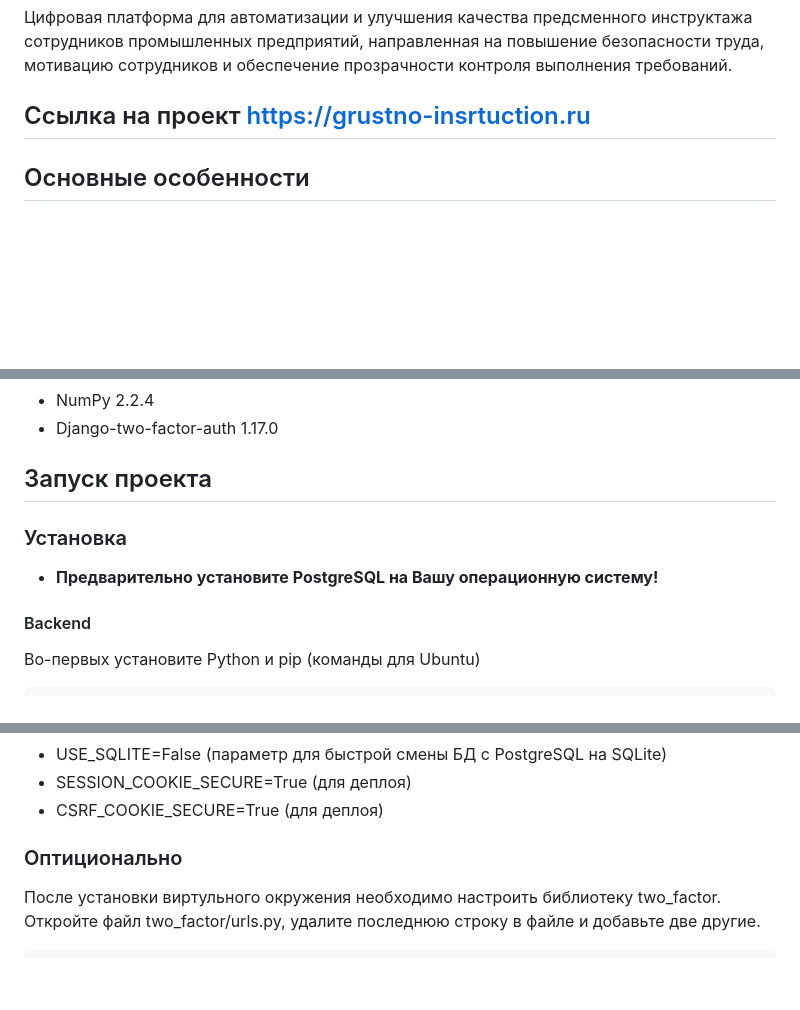
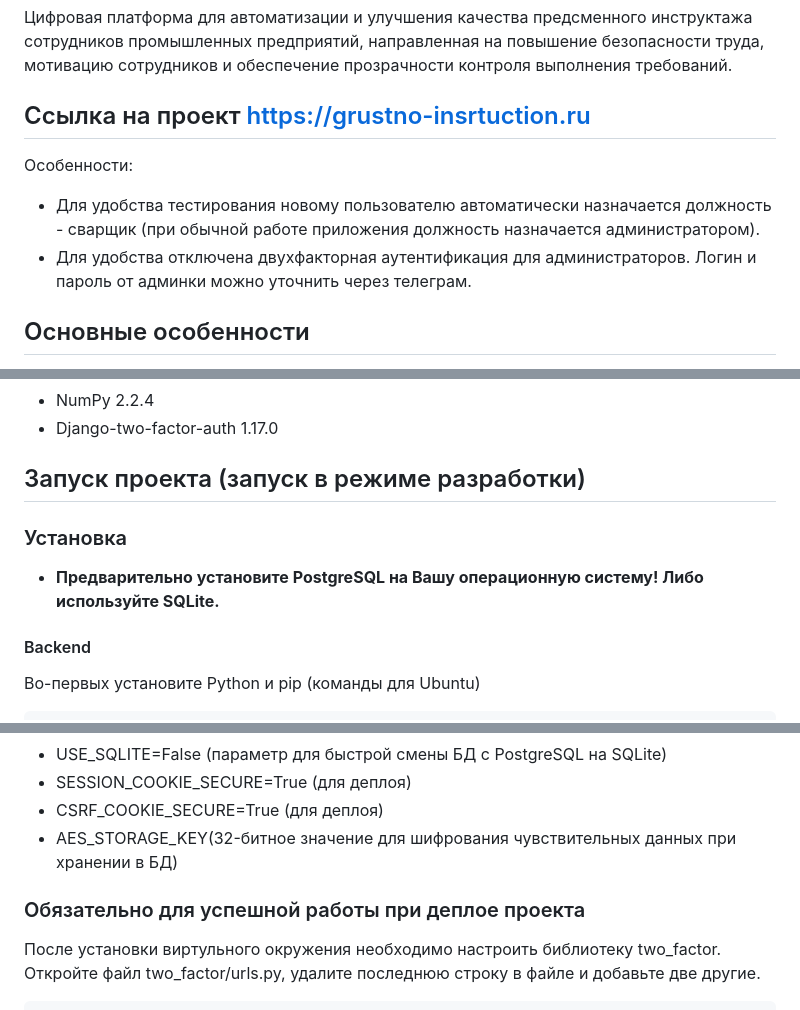
Before and after one commit to seva123321/Instruction, a Markdown page: README.md, 3 parts joined by grey strips. GitHub-like rendering; blank space fills up the shorter version.

````diff
--- a/README.md
+++ b/README.md
@@ -16,6 +16,9 @@
 направленная на повышение безопасности труда, мотивацию сотрудников и обеспечение прозрачности контроля выполнения требований.
 
 ## Ссылка на проект  https://grustno-insrtuction.ru
+Особенности:
+- Для удобства тестирования новому пользователю автоматически назначается должность - сварщик (при обычной работе приложения должность назначается администратором).
+- Для удобства отключена двухфакторная аутентификация для администраторов. Логин и пароль от админки можно уточнить через телеграм.
 
 ## Основные особенности
 - Прохождение инструктажей сотрудниками:
@@ -47,10 +50,10 @@
 + NumPy 2.2.4
 + Django-two-factor-auth 1.17.0
 
-## Запуск проекта
+## Запуск проекта (запуск в режиме разработки)
 
 ### Установка
-- **Предварительно установите PostgreSQL на Вашу операционную систему!**
+- **Предварительно установите PostgreSQL на Вашу операционную систему! Либо используйте SQLite.**
 #### Backend
 Во-первых установите Python и pip (команды для Ubuntu)
 ```
@@ -148,8 +151,9 @@ npm run built - сборка проекта на продакшн
 - USE_SQLITE=False (параметр для быстрой смены БД с PostgreSQL на SQLite)
 - SESSION_COOKIE_SECURE=True (для деплоя)
 - CSRF_COOKIE_SECURE=True (для деплоя)
+- AES_STORAGE_KEY(32-битное значение для шифрования чувствительных данных при хранении в БД)
 
-### Оптиционально
+### Обязательно для успешной работы при деплое проекта
 После установки виртульного окружения необходимо настроить библиотеку two_factor.
 Откройте файл two_factor/urls.py, удалите последнюю строку в файле и добавьте две другие.
 ```
````
Also changed, not shown: other parts of README.md (+1 -1 lines).
